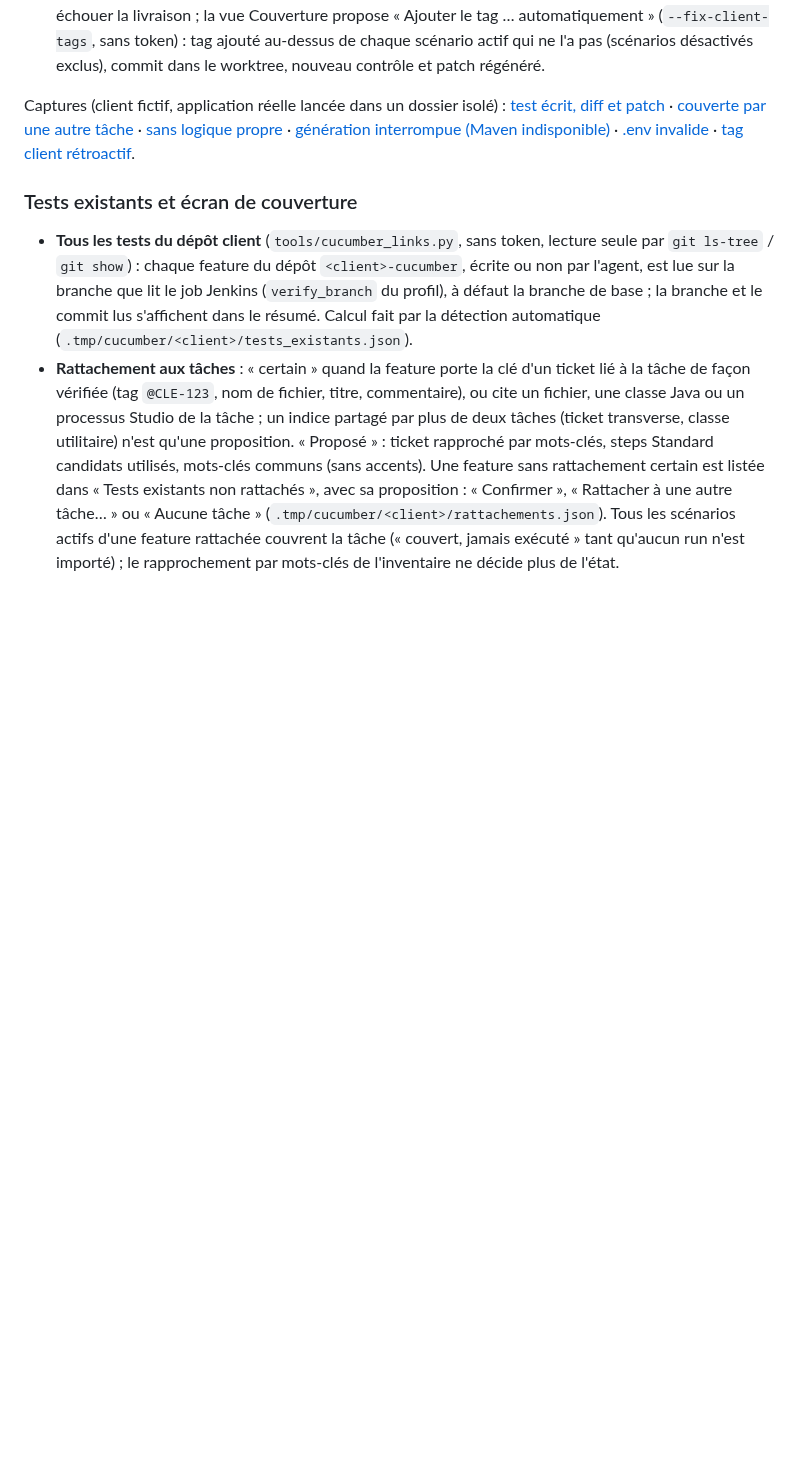
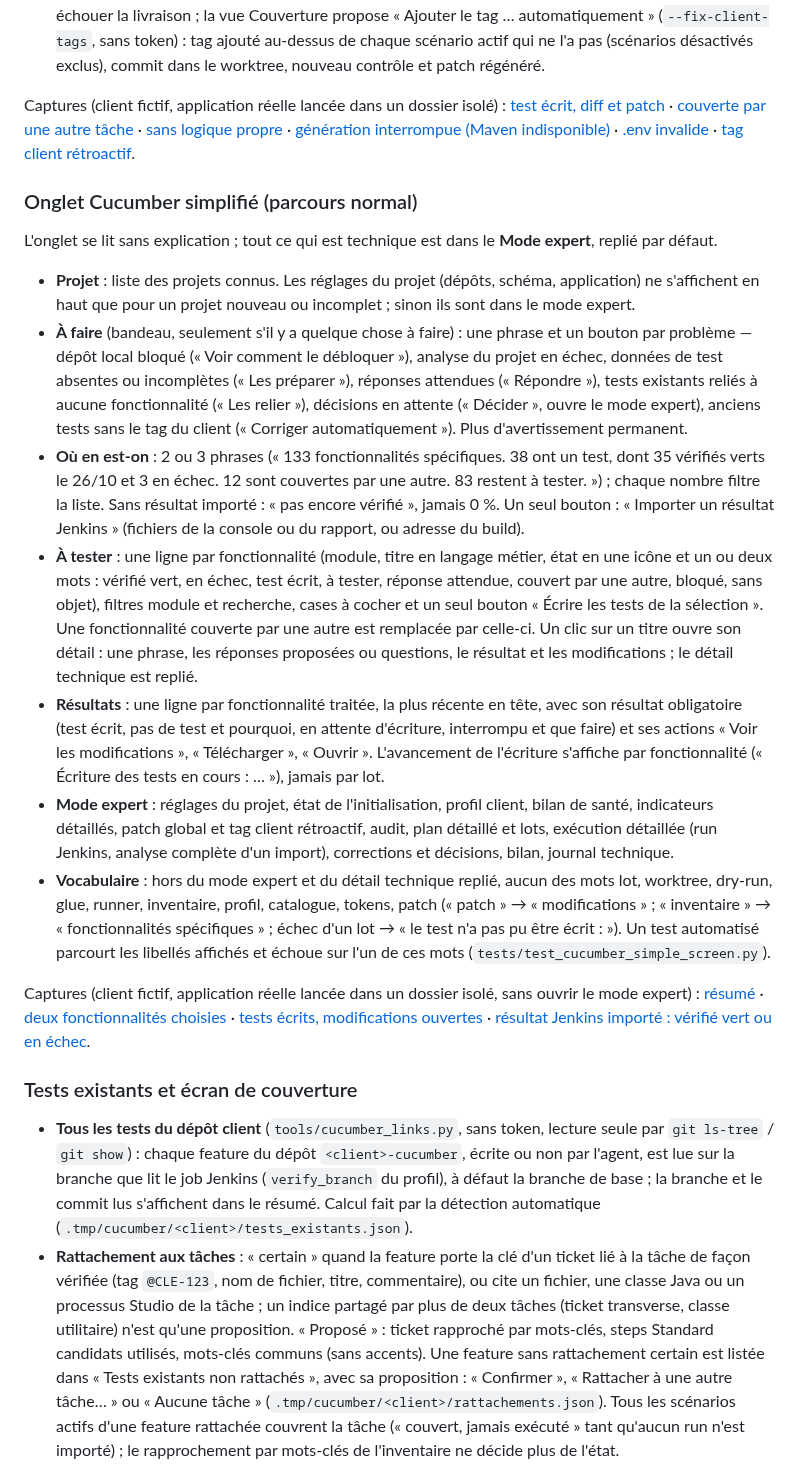
Before and after one commit to AnthonyStocko/agent-savoye, a Markdown page: README.md, the part around the change. Drawn GitHub-style; blank space fills up the shorter version.

```diff
--- a/README.md
+++ b/README.md
@@ -200,6 +200,20 @@ Une tâche n'est jamais déclarée non testable par manque d'information non che
 
 Captures (client fictif, application réelle lancée dans un dossier isolé) : [test écrit, diff et patch](docs/captures/stabilisation-a-test-ecrit.png) · [couverte par une autre tâche](docs/captures/stabilisation-b-couverte-par.png) · [sans logique propre](docs/captures/stabilisation-c-sans-logique.png) · [génération interrompue (Maven indisponible)](docs/captures/stabilisation-d-generation-interrompue.png) · [.env invalide](docs/captures/stabilisation-e-env-invalide.png) · [tag client rétroactif](docs/captures/stabilisation-f-tag-client-retroactif.png).
 
+### Onglet Cucumber simplifié (parcours normal)
+
+L'onglet se lit sans explication ; tout ce qui est technique est dans le **Mode expert**, replié par défaut.
+
+- **Projet** : liste des projets connus. Les réglages du projet (dépôts, schéma, application) ne s'affichent en haut que pour un projet nouveau ou incomplet ; sinon ils sont dans le mode expert.
+- **À faire** (bandeau, seulement s'il y a quelque chose à faire) : une phrase et un bouton par problème — dépôt local bloqué (« Voir comment le débloquer »), analyse du projet en échec, données de test absentes ou incomplètes (« Les préparer »), réponses attendues (« Répondre »), tests existants reliés à aucune fonctionnalité (« Les relier »), décisions en attente (« Décider », ouvre le mode expert), anciens tests sans le tag du client (« Corriger automatiquement »). Plus d'avertissement permanent.
+- **Où en est-on** : 2 ou 3 phrases (« 133 fonctionnalités spécifiques. 38 ont un test, dont 35 vérifiés verts le 26/10 et 3 en échec. 12 sont couvertes par une autre. 83 restent à tester. ») ; chaque nombre filtre la liste. Sans résultat importé : « pas encore vérifié », jamais 0 %. Un seul bouton : « Importer un résultat Jenkins » (fichiers de la console ou du rapport, ou adresse du build).
+- **À tester** : une ligne par fonctionnalité (module, titre en langage métier, état en une icône et un ou deux mots : vérifié vert, en échec, test écrit, à tester, réponse attendue, couvert par une autre, bloqué, sans objet), filtres module et recherche, cases à cocher et un seul bouton « Écrire les tests de la sélection ». Une fonctionnalité couverte par une autre est remplacée par celle-ci. Un clic sur un titre ouvre son détail : une phrase, les réponses proposées ou questions, le résultat et les modifications ; le détail technique est replié.
+- **Résultats** : une ligne par fonctionnalité traitée, la plus récente en tête, avec son résultat obligatoire (test écrit, pas de test et pourquoi, en attente d'écriture, interrompu et que faire) et ses actions « Voir les modifications », « Télécharger », « Ouvrir ». L'avancement de l'écriture s'affiche par fonctionnalité (« Écriture des tests en cours : … »), jamais par lot.
+- **Mode expert** : réglages du projet, état de l'initialisation, profil client, bilan de santé, indicateurs détaillés, patch global et tag client rétroactif, audit, plan détaillé et lots, exécution détaillée (run Jenkins, analyse complète d'un import), corrections et décisions, bilan, journal technique.
+- **Vocabulaire** : hors du mode expert et du détail technique replié, aucun des mots lot, worktree, dry-run, glue, runner, inventaire, profil, catalogue, tokens, patch (« patch » → « modifications » ; « inventaire » → « fonctionnalités spécifiques » ; échec d'un lot → « le test n'a pas pu être écrit : <raison> »). Un test automatisé parcourt les libellés affichés et échoue sur l'un de ces mots (`tests/test_cucumber_simple_screen.py`).
+
+Captures (client fictif, application réelle lancée dans un dossier isolé, sans ouvrir le mode expert) : [résumé](docs/captures/simple-1-resume.png) · [deux fonctionnalités choisies](docs/captures/simple-2-selection.png) · [tests écrits, modifications ouvertes](docs/captures/simple-3-resultats.png) · [résultat Jenkins importé : vérifié vert ou en échec](docs/captures/simple-4-verifie.png).
+
 ### Tests existants et écran de couverture
 
 - **Tous les tests du dépôt client** (`tools/cucumber_links.py`, sans token, lecture seule par `git ls-tree` / `git show`) : chaque feature du dépôt `<client>-cucumber`, écrite ou non par l'agent, est lue sur la branche que lit le job Jenkins (`verify_branch` du profil), à défaut la branche de base ; la branche et le commit lus s'affichent dans le résumé. Calcul fait par la détection automatique (`.tmp/cucumber/<client>/tests_existants.json`).
```
Also changed, not shown: docs/captures/simple-1-resume.png (added), docs/captures/simple-2-selection.png (added), docs/captures/simple-3-resultats.png (added), docs/captures/simple-4-verifie.png (added), 6 other files.
